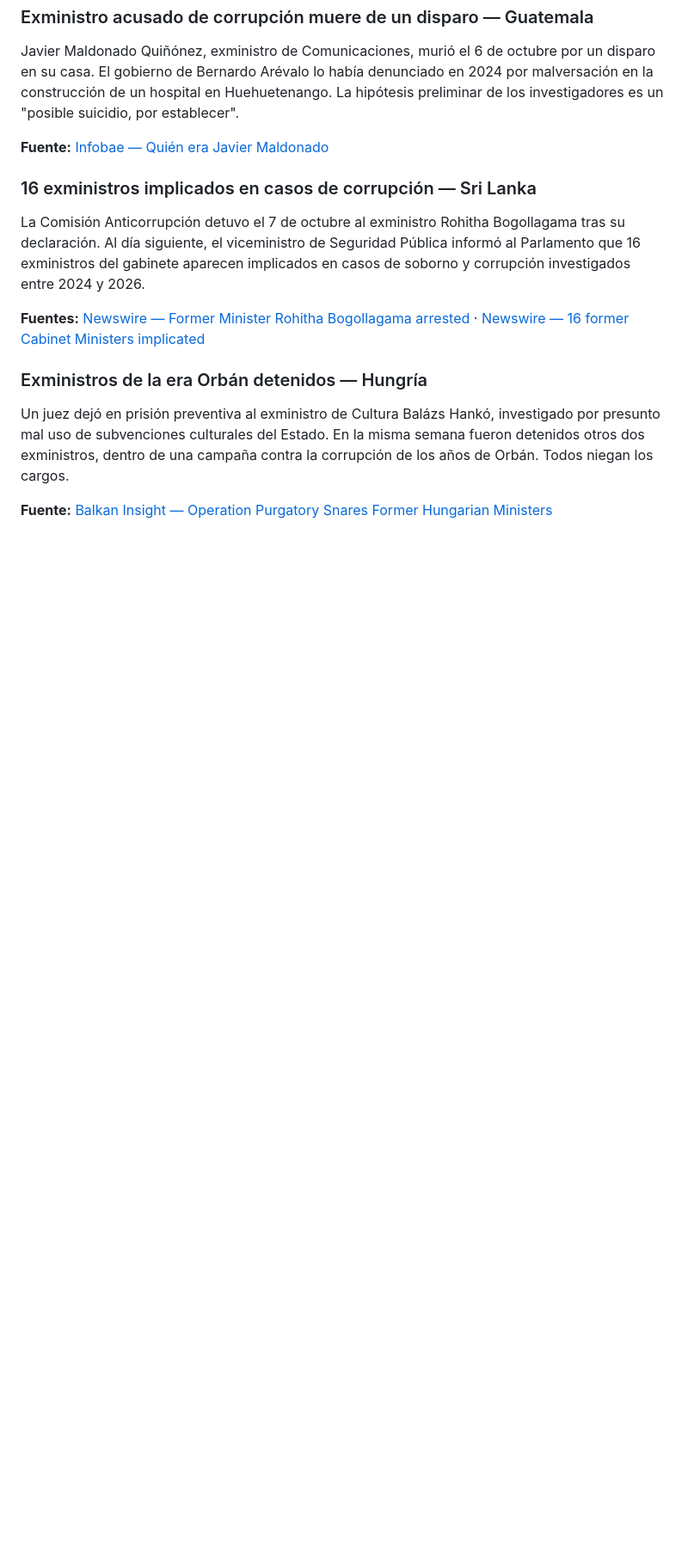
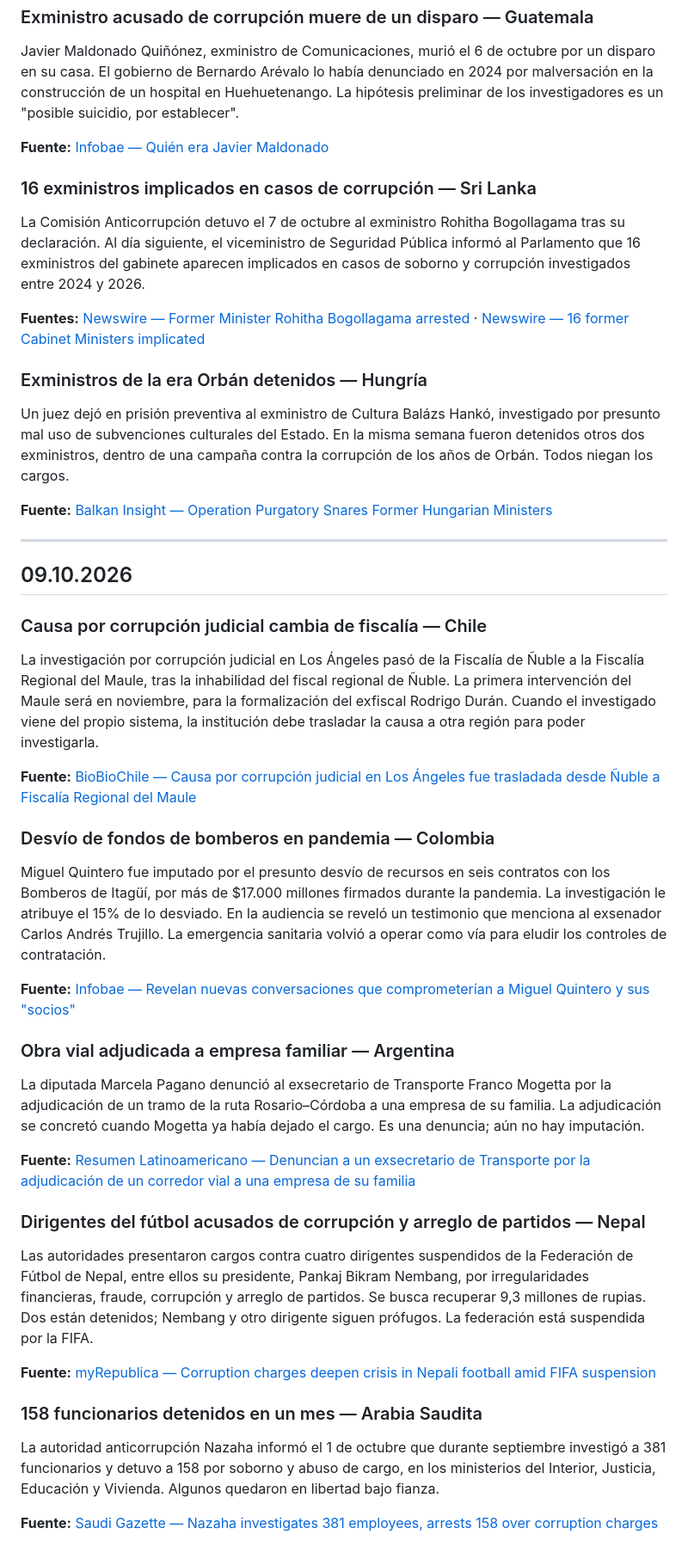
Before and after one commit to pedrosimon12728/elarchivovivo, a Markdown page: NOTAS_DIARIAS.md, the part around the change. Shown at 86% size. GitHub-like rendering; blank space fills up the shorter version.

Commit message:
Noticias diarias de corrupción — 09.10.2026
Co-Authored-By: Claude Opus 5.5 <noreply@anthropic.com>
Claude-Session: https://claude.ai/code/session_01TgwjkmdfpHcJUP9EX84kS4

```diff
--- a/NOTAS_DIARIAS.md
+++ b/NOTAS_DIARIAS.md
@@ -83,3 +83,32 @@ La Comisión Anticorrupción detuvo el 7 de octubre al exministro Rohitha Bogoll
 Un juez dejó en prisión preventiva al exministro de Cultura Balázs Hankó, investigado por presunto mal uso de subvenciones culturales del Estado. En la misma semana fueron detenidos otros dos exministros, dentro de una campaña contra la corrupción de los años de Orbán. Todos niegan los cargos.
 
 **Fuente:** [Balkan Insight — Operation Purgatory Snares Former Hungarian Ministers](https://balkaninsight.com/2026/10/02/democracy-digest-operation-purgatory-snares-former-hungarian-ministers/rd/)
+
+---
+
+## 09.10.2026
+
+### Causa por corrupción judicial cambia de fiscalía — Chile
+La investigación por corrupción judicial en Los Ángeles pasó de la Fiscalía de Ñuble a la Fiscalía Regional del Maule, tras la inhabilidad del fiscal regional de Ñuble. La primera intervención del Maule será en noviembre, para la formalización del exfiscal Rodrigo Durán. Cuando el investigado viene del propio sistema, la institución debe trasladar la causa a otra región para poder investigarla.
+
+**Fuente:** [BioBioChile — Causa por corrupción judicial en Los Ángeles fue trasladada desde Ñuble a Fiscalía Regional del Maule](https://www.biobiochile.cl/noticias/nacional/chile/2026/10/08/causa-por-corrupcion-judicial-en-los-angeles-fue-trasladada-desde-nuble-a-fiscalia-regional-del-maule.shtml)
+
+### Desvío de fondos de bomberos en pandemia — Colombia
+Miguel Quintero fue imputado por el presunto desvío de recursos en seis contratos con los Bomberos de Itagüí, por más de $17.000 millones firmados durante la pandemia. La investigación le atribuye el 15% de lo desviado. En la audiencia se reveló un testimonio que menciona al exsenador Carlos Andrés Trujillo. La emergencia sanitaria volvió a operar como vía para eludir los controles de contratación.
+
+**Fuente:** [Infobae — Revelan nuevas conversaciones que comprometerían a Miguel Quintero y sus "socios"](https://www.infobae.com/colombia/2026/10/07/revelan-nuevas-conversaciones-que-comprometerian-a-miguel-quintero-y-sus-socios-en-caso-de-corrupcion-en-medellin-un-exgobernador-fue-salpicado/)
+
+### Obra vial adjudicada a empresa familiar — Argentina
+La diputada Marcela Pagano denunció al exsecretario de Transporte Franco Mogetta por la adjudicación de un tramo de la ruta Rosario–Córdoba a una empresa de su familia. La adjudicación se concretó cuando Mogetta ya había dejado el cargo. Es una denuncia; aún no hay imputación.
+
+**Fuente:** [Resumen Latinoamericano — Denuncian a un exsecretario de Transporte por la adjudicación de un corredor vial a una empresa de su familia](https://www.resumenlatinoamericano.org/2026/10/09/argentina-denuncian-a-un-exsecretario-de-transporte-por-la-adjudicacion-de-un-corredor-vial-a-una-empresa-de-su-familia)
+
+### Dirigentes del fútbol acusados de corrupción y arreglo de partidos — Nepal
+Las autoridades presentaron cargos contra cuatro dirigentes suspendidos de la Federación de Fútbol de Nepal, entre ellos su presidente, Pankaj Bikram Nembang, por irregularidades financieras, fraude, corrupción y arreglo de partidos. Se busca recuperar 9,3 millones de rupias. Dos están detenidos; Nembang y otro dirigente siguen prófugos. La federación está suspendida por la FIFA.
+
+**Fuente:** [myRepublica — Corruption charges deepen crisis in Nepali football amid FIFA suspension](https://myrepublica.nagariknetwork.com/news/corruption-charges-deepen-crisis-in-nepali-football-amid-fifa-suspension-52-32.html)
+
+### 158 funcionarios detenidos en un mes — Arabia Saudita
+La autoridad anticorrupción Nazaha informó el 1 de octubre que durante septiembre investigó a 381 funcionarios y detuvo a 158 por soborno y abuso de cargo, en los ministerios del Interior, Justicia, Educación y Vivienda. Algunos quedaron en libertad bajo fianza.
+
+**Fuente:** [Saudi Gazette — Nazaha investigates 381 employees, arrests 158 over corruption charges](https://saudigazette.com.sa/article/665026/saudi-arabia/nazaha-investigates-381-employees-arrests-158-over-corruption-charges)
```
